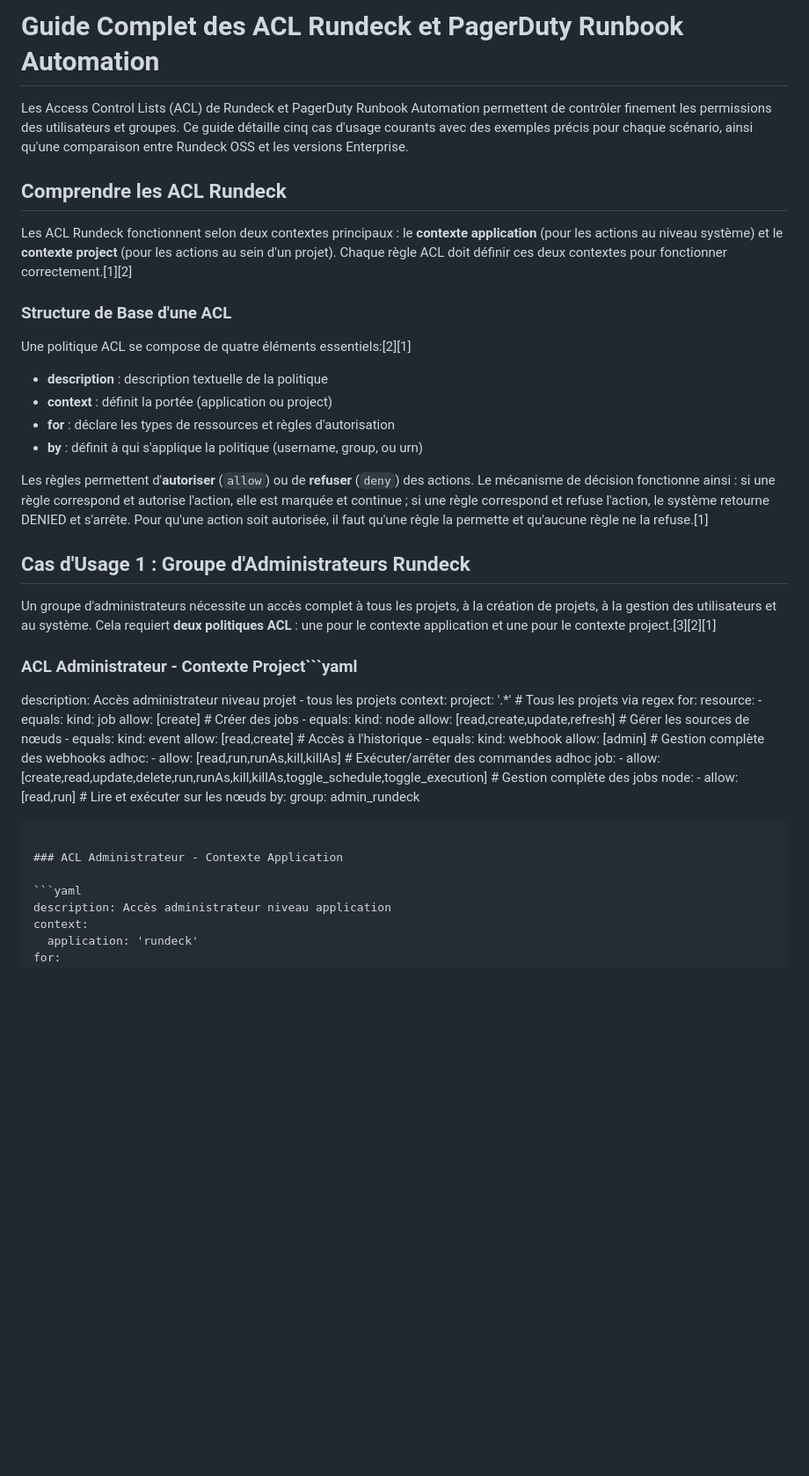
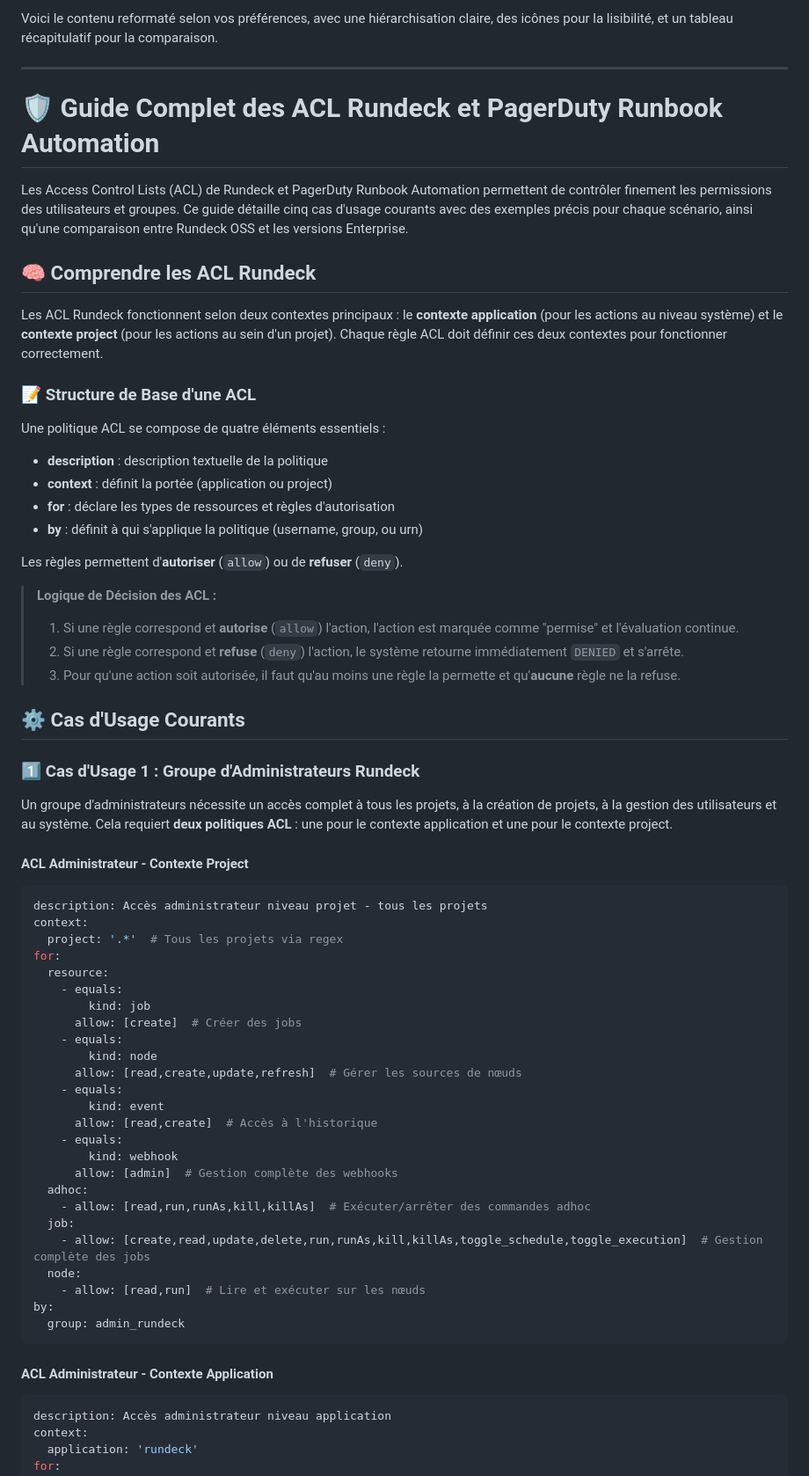
Before and after one commit to jmrenouard/rundeck-training, a Markdown page: docs/guide_acl_templates_rundeck.md, the part around the change printed below. Shown: that part at 88% size. GitHub-like rendering; blank space fills up the shorter version.

````diff
--- a/docs/guide_acl_templates_rundeck.md
+++ b/docs/guide_acl_templates_rundeck.md
@@ -1,27 +1,41 @@
-# Guide  Complet des ACL Rundeck et PagerDuty Runbook Automation
+Voici le contenu reformaté selon vos préférences, avec une hiérarchisation claire, des icônes pour la lisibilité, et un tableau récapitulatif pour la comparaison.
+
+-----
+
+# 🛡️ Guide Complet des ACL Rundeck et PagerDuty Runbook Automation
 
 Les Access Control Lists (ACL) de Rundeck et PagerDuty Runbook Automation permettent de contrôler finement les permissions des utilisateurs et groupes. Ce guide détaille cinq cas d'usage courants avec des exemples précis pour chaque scénario, ainsi qu'une comparaison entre Rundeck OSS et les versions Enterprise.
 
-## Comprendre les ACL Rundeck
+## 🧠 Comprendre les ACL Rundeck
 
-Les ACL Rundeck fonctionnent selon deux contextes principaux : le **contexte application** (pour les actions au niveau système) et le **contexte project** (pour les actions au sein d'un projet). Chaque règle ACL doit définir ces deux contextes pour fonctionner correctement.[1][2]
+Les ACL Rundeck fonctionnent selon deux contextes principaux : le **contexte application** (pour les actions au niveau système) et le **contexte project** (pour les actions au sein d'un projet). Chaque règle ACL doit définir ces deux contextes pour fonctionner correctement.
 
-### Structure de Base d'une ACL
+### 📝 Structure de Base d'une ACL
 
-Une politique ACL se compose de quatre éléments essentiels:[2][1]
+Une politique ACL se compose de quatre éléments essentiels :
 
-- **description** : description textuelle de la politique
-- **context** : définit la portée (application ou project)
-- **for** : déclare les types de ressources et règles d'autorisation
-- **by** : définit à qui s'applique la politique (username, group, ou urn)
+  * **description** : description textuelle de la politique
+  * **context** : définit la portée (application ou project)
+  * **for** : déclare les types de ressources et règles d'autorisation
+  * **by** : définit à qui s'applique la politique (username, group, ou urn)
 
-Les règles permettent d'**autoriser** (`allow`) ou de **refuser** (`deny`) des actions. Le mécanisme de décision fonctionne ainsi : si une règle correspond et autorise l'action, elle est marquée et continue ; si une règle correspond et refuse l'action, le système retourne DENIED et s'arrête. Pour qu'une action soit autorisée, il faut qu'une règle la permette et qu'aucune règle ne la refuse.[1]
+Les règles permettent d'**autoriser** (`allow`) ou de **refuser** (`deny`).
 
-## Cas d'Usage 1 : Groupe d'Administrateurs Rundeck
+> **Logique de Décision des ACL :**
+>
+> 1.  Si une règle correspond et **autorise** (`allow`) l'action, l'action est marquée comme "permise" et l'évaluation continue.
+> 2.  Si une règle correspond et **refuse** (`deny`) l'action, le système retourne immédiatement `DENIED` et s'arrête.
+> 3.  Pour qu'une action soit autorisée, il faut qu'au moins une règle la permette et qu'**aucune** règle ne la refuse.
 
-Un groupe d'administrateurs nécessite un accès complet à tous les projets, à la création de projets, à la gestion des utilisateurs et au système. Cela requiert **deux politiques ACL** : une pour le contexte application et une pour le contexte project.[3][2][1]
+## ⚙️ Cas d'Usage Courants
 
-### ACL Administrateur - Contexte Project```yaml
+### 1️⃣ Cas d'Usage 1 : Groupe d'Administrateurs Rundeck
+
+Un groupe d'administrateurs nécessite un accès complet à tous les projets, à la création de projets, à la gestion des utilisateurs et au système. Cela requiert **deux politiques ACL** : une pour le contexte application et une pour le contexte project.
+
+#### ACL Administrateur - Contexte Project
+
+```yaml
 description: Accès administrateur niveau projet - tous les projets
 context:
   project: '.*'  # Tous les projets via regex
@@ -49,7 +63,7 @@ by:
   group: admin_rundeck
 ```
 
-### ACL Administrateur - Contexte Application
+#### ACL Administrateur - Contexte Application
 
 ```yaml
 description: Accès administrateur niveau application
````
Also changed, not shown: other parts of docs/guide_acl_templates_rundeck.md (+109 -129 lines).
